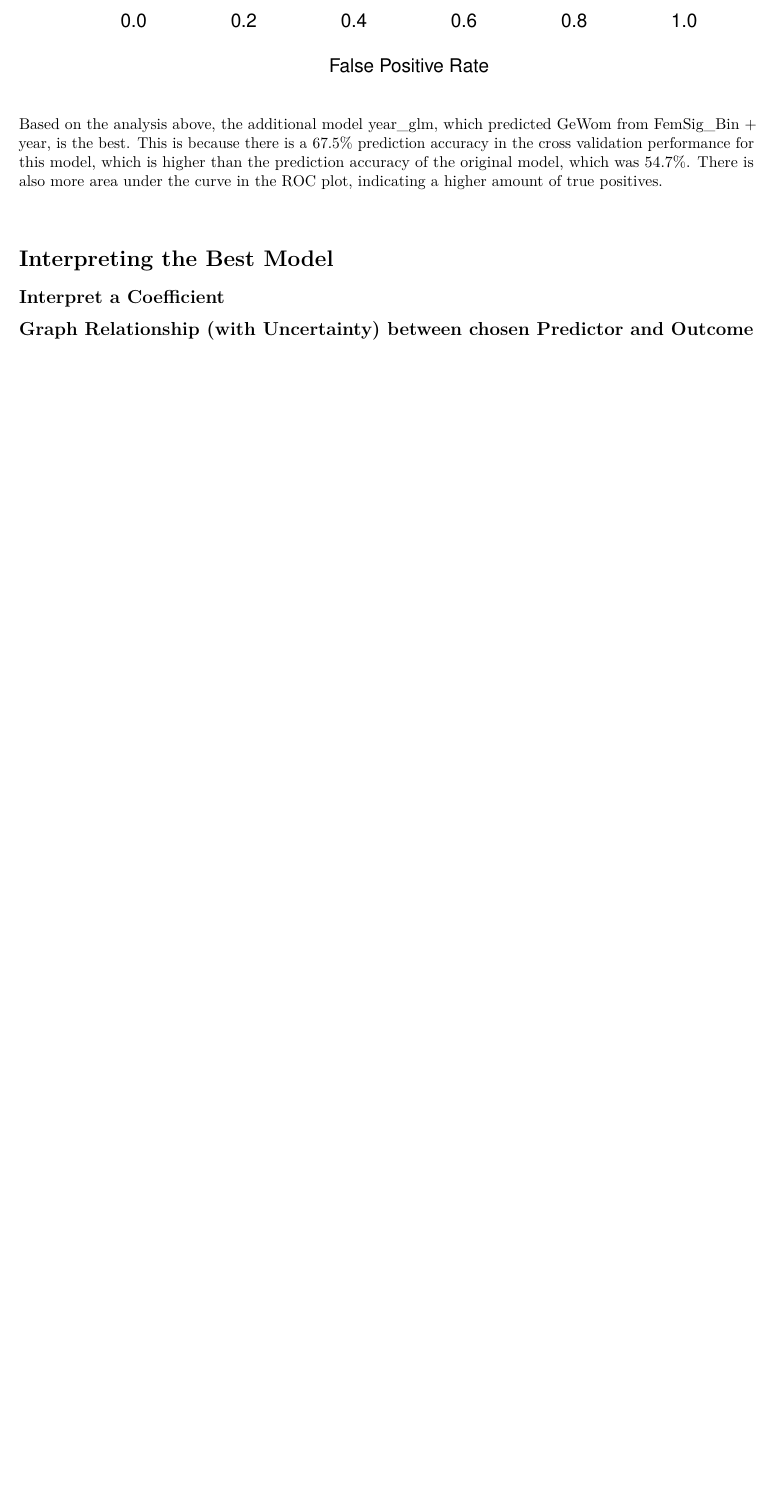
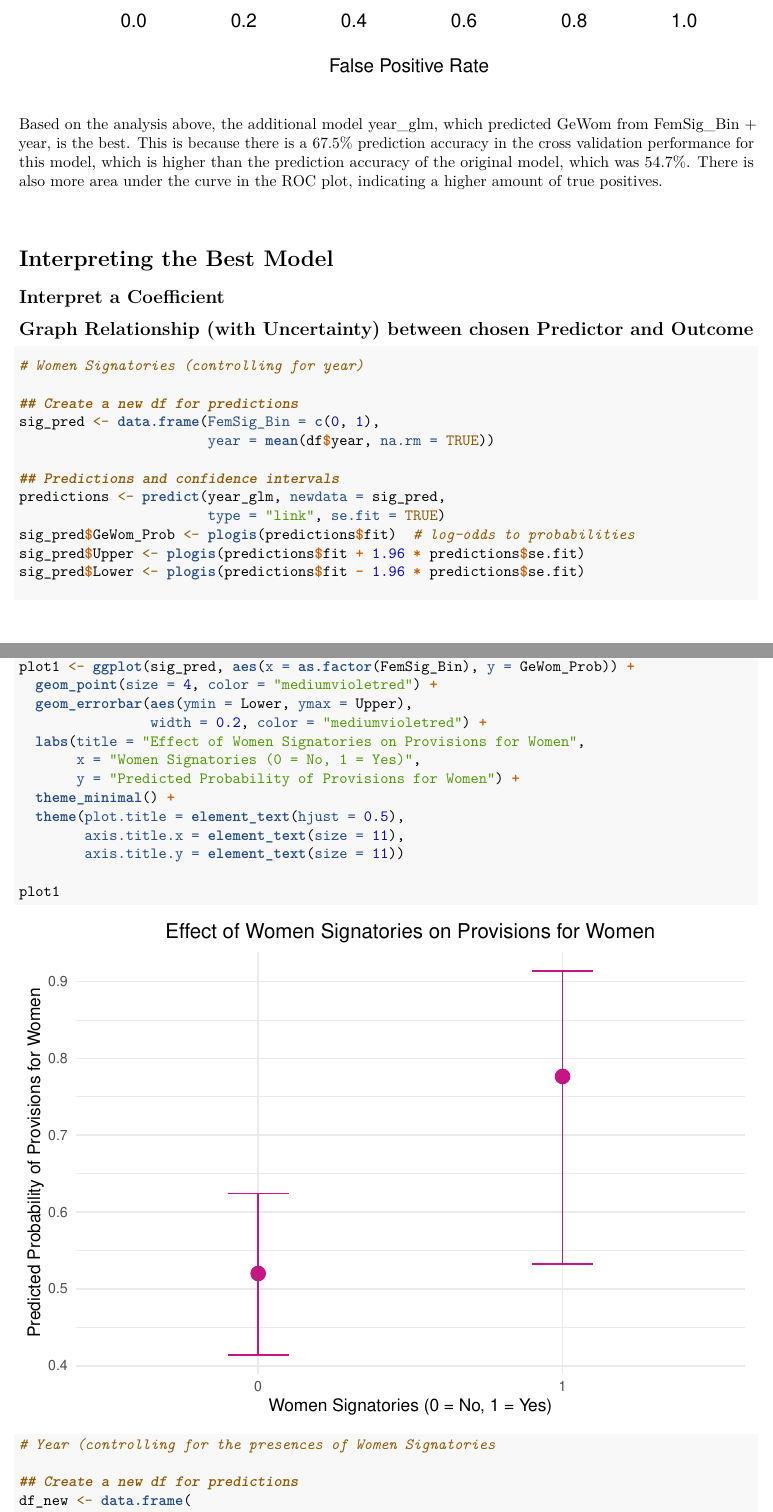
Before and after one commit to 80line/Women_Representation_Project, an R Markdown document (CSS205_Final.Rmd): part of page 10 of 10 before the commit and two parts of pages 10 and 11 of 13 after it, the two joined at a grey line, cut so that both start at the same text, the shorter picture padded with empty space. Rendered offline with R 4.5, knitr and Pandoc, then LaTeX, with nearby package versions; code that draws random numbers runs with fixed seeds of ours; some code elsewhere in the file could not run offline.

Commit message:
editted graph labels

````diff
--- a/CSS205_Final.Rmd
+++ b/CSS205_Final.Rmd
@@ -326,5 +326,37 @@ $~$
 ## Graph Relationship (with Uncertainty) between chosen Predictor and Outcome
 
 ```{r}
+# Women Signatories (controlling for year)
 
+## Create a new df for predictions
+sig_pred <- data.frame(FemSig_Bin = c(0, 1),
+                       year = mean(df$year, na.rm = TRUE))
+
+## Predictions and confidence intervals
+predictions <- predict(year_glm, newdata = sig_pred,
+                       type = "link", se.fit = TRUE)
+sig_pred$GeWom_Prob <- plogis(predictions$fit)  # log-odds to probabilities
+sig_pred$Upper <- plogis(predictions$fit + 1.96 * predictions$se.fit)
+sig_pred$Lower <- plogis(predictions$fit - 1.96 * predictions$se.fit)
+
+## Plot 1
+plot1 <- ggplot(sig_pred, aes(x = as.factor(FemSig_Bin), y = GeWom_Prob)) +
+  geom_point(size = 4, color = "mediumvioletred") +
+  geom_errorbar(aes(ymin = Lower, ymax = Upper),
+                width = 0.2, color = "mediumvioletred") +
+  labs(title = "Effect of Women Signatories on Provisions for Women",
+       x = "Women Signatories (0 = No, 1 = Yes)",
+       y = "Predicted Probability of Provisions for Women") +
+  theme_minimal() +
+  theme(plot.title = element_text(hjust = 0.5),
+        axis.title.x = element_text(size = 11),
+        axis.title.y = element_text(size = 11))
+
+plot1
 ```
+
+```{r}
+# Year (controlling for the presences of Women Signatories
+
+## Create a new df for predictions
+df_new <- data.frame(
````
Also changed, not shown: CSS205_Final.Rmd (25 more changed lines).
